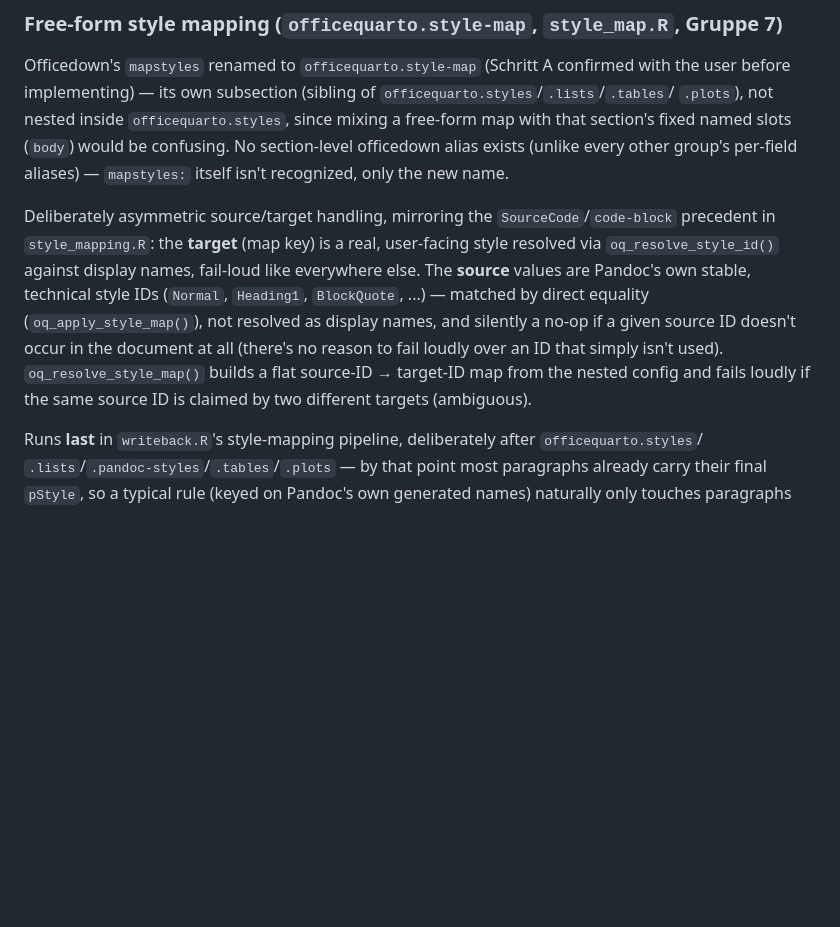
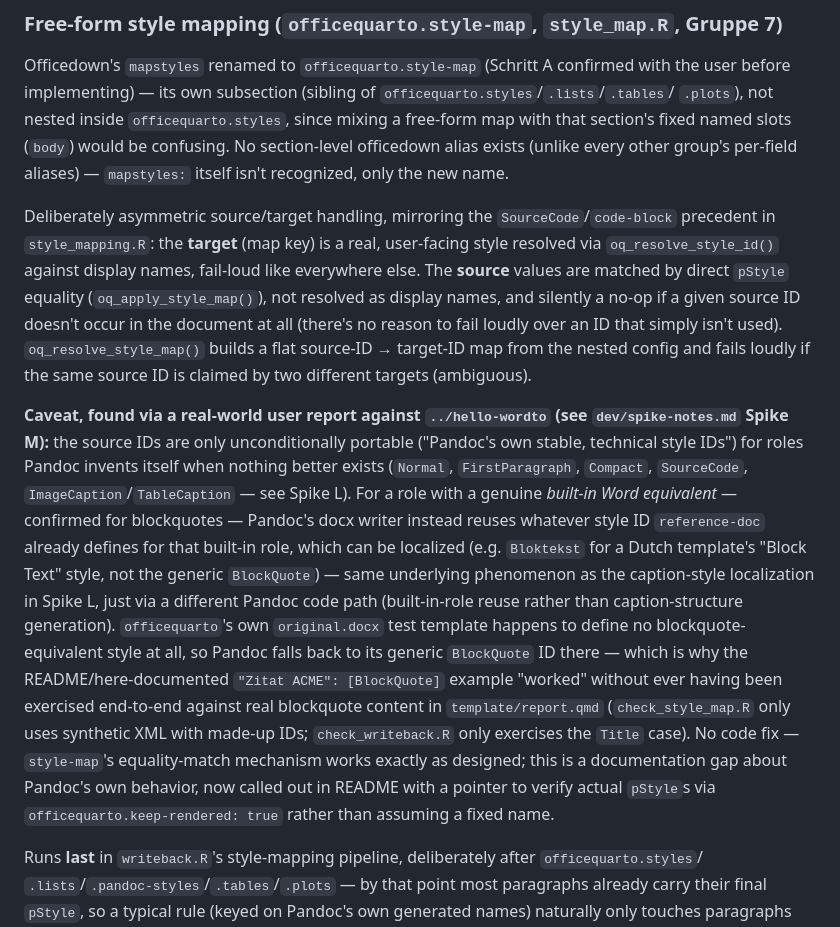
Before and after one commit to trekonom/officequarto, a Markdown page: CLAUDE.md, the part around the change. Drawn GitHub-style; blank space fills up the shorter version.

```diff
--- a/CLAUDE.md
+++ b/CLAUDE.md
@@ -446,12 +446,29 @@ new name.
 Deliberately asymmetric source/target handling, mirroring the `SourceCode`/`code-block` precedent
 in `style_mapping.R`: the **target** (map key) is a real, user-facing style resolved via
 `oq_resolve_style_id()` against display names, fail-loud like everywhere else. The **source**
-values are Pandoc's own stable, technical style IDs (`Normal`, `Heading1`, `BlockQuote`, ...) —
-matched by direct equality (`oq_apply_style_map()`), not resolved as display names, and silently a
-no-op if a given source ID doesn't occur in the document at all (there's no reason to fail loudly
-over an ID that simply isn't used). `oq_resolve_style_map()` builds a flat source-ID → target-ID
-map from the nested config and fails loudly if the same source ID is claimed by two different
-targets (ambiguous).
+values are matched by direct `pStyle` equality (`oq_apply_style_map()`), not resolved as display
+names, and silently a no-op if a given source ID doesn't occur in the document at all (there's no
+reason to fail loudly over an ID that simply isn't used). `oq_resolve_style_map()` builds a flat
+source-ID → target-ID map from the nested config and fails loudly if the same source ID is claimed
+by two different targets (ambiguous).
+
+**Caveat, found via a real-world user report against `../hello-wordto` (see `dev/spike-notes.md`
+Spike M):** the source IDs are only unconditionally portable ("Pandoc's own stable, technical style
+IDs") for roles Pandoc invents itself when nothing better exists (`Normal`, `FirstParagraph`,
+`Compact`, `SourceCode`, `ImageCaption`/`TableCaption` — see Spike L). For a role with a genuine
+*built-in Word equivalent* — confirmed for blockquotes — Pandoc's docx writer instead reuses
+whatever style ID `reference-doc` already defines for that built-in role, which can be localized
+(e.g. `Bloktekst` for a Dutch template's "Block Text" style, not the generic `BlockQuote`) — same
+underlying phenomenon as the caption-style localization in Spike L, just via a different Pandoc
+code path (built-in-role reuse rather than caption-structure generation). `officequarto`'s own
+`original.docx` test template happens to define no blockquote-equivalent style at all, so Pandoc
+falls back to its generic `BlockQuote` ID there — which is why the README/here-documented
+`"Zitat ACME": [BlockQuote]` example "worked" without ever having been exercised end-to-end against
+real blockquote content in `template/report.qmd` (`check_style_map.R` only uses synthetic XML with
+made-up IDs; `check_writeback.R` only exercises the `Title` case). No code fix — `style-map`'s
+equality-match mechanism works exactly as designed; this is a documentation gap about Pandoc's own
+behavior, now called out in README with a pointer to verify actual `pStyle`s via
+`officequarto.keep-rendered: true` rather than assuming a fixed name.
 
 Runs **last** in `writeback.R`'s style-mapping pipeline, deliberately after `officequarto.styles`/
 `.lists`/`.pandoc-styles`/`.tables`/`.plots` — by that point most paragraphs already carry their final
```
Also changed, not shown: README.md (+16 -4 lines), dev/spike-notes.md (+37 -0 lines).
